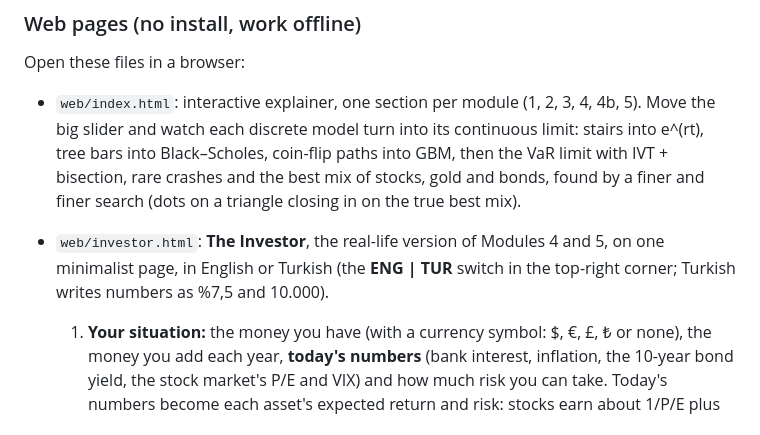
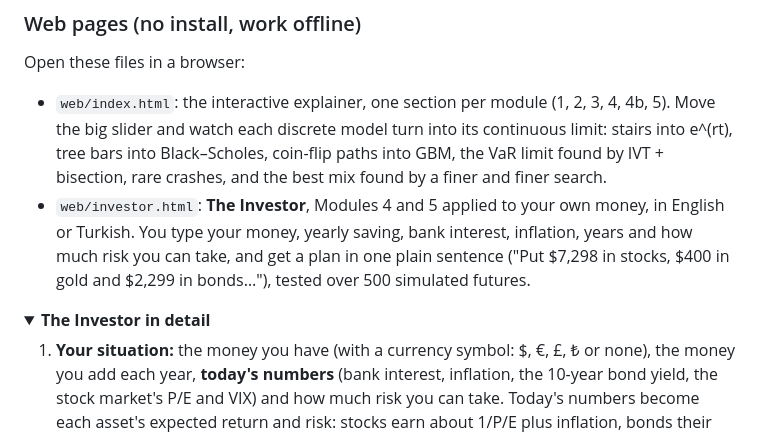
Before and after one commit to ahmetozturk86/calculus-meets-finance, a Markdown page: README.md, the part around one of its changes. Drawn GitHub-style; folded sections open.

```diff
--- a/README.md
+++ b/README.md
@@ -154,12 +195,16 @@ generators are different.
 
 ### Web pages (no install, work offline)
 Open these files in a browser:
-- `web/index.html`: interactive explainer, one section per module (1, 2, 3, 4, 4b, 5). Move the big slider and watch
-  each discrete model turn into its continuous limit: stairs into e^(rt), tree bars into Black–Scholes, coin-flip
-  paths into GBM, then the VaR limit with IVT + bisection, rare crashes and the best mix of stocks, gold and bonds,
-  found by a finer and finer search (dots on a triangle closing in on the true best mix).
-- `web/investor.html`: **The Investor**, the real-life version of Modules 4 and 5, on one minimalist page,
-  in English or Turkish (the **ENG | TUR** switch in the top-right corner; Turkish writes numbers as %7,5 and 10.000).
+- `web/index.html`: the interactive explainer, one section per module (1, 2, 3, 4, 4b, 5). Move the big slider and
+  watch each discrete model turn into its continuous limit: stairs into e^(rt), tree bars into Black–Scholes, coin-flip
+  paths into GBM, the VaR limit found by IVT + bisection, rare crashes, and the best mix found by a finer and finer search.
+- `web/investor.html`: **The Investor**, Modules 4 and 5 applied to your own money, in English or Turkish. You type your
+  money, yearly saving, bank interest, inflation, years and how much risk you can take, and get a plan in one plain
+  sentence ("Put $7,298 in stocks, $400 in gold and $2,299 in bonds…"), tested over 500 simulated futures.
+
+<details>
+<summary><b>The Investor in detail</b></summary>
+
   1. **Your situation:** the money you have (with a currency symbol: $, €, £, ₺ or none), the money you add each
      year, **today's numbers** (bank interest, inflation, the 10-year bond yield, the stock market's P/E and VIX) and
      how much risk you can take. Today's numbers become each asset's expected return and risk: stocks earn about
```
Also changed, not shown: other parts of README.md (+50 -7 lines).
